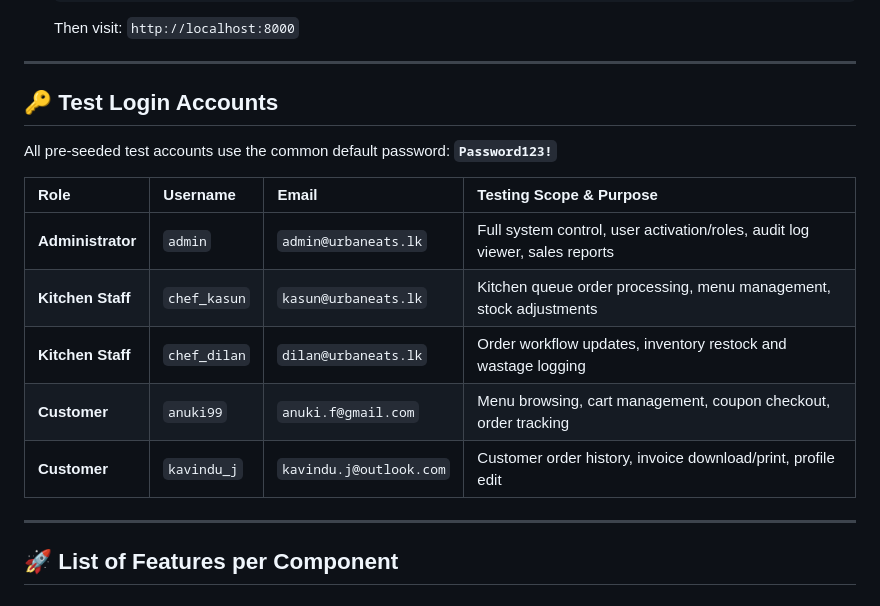
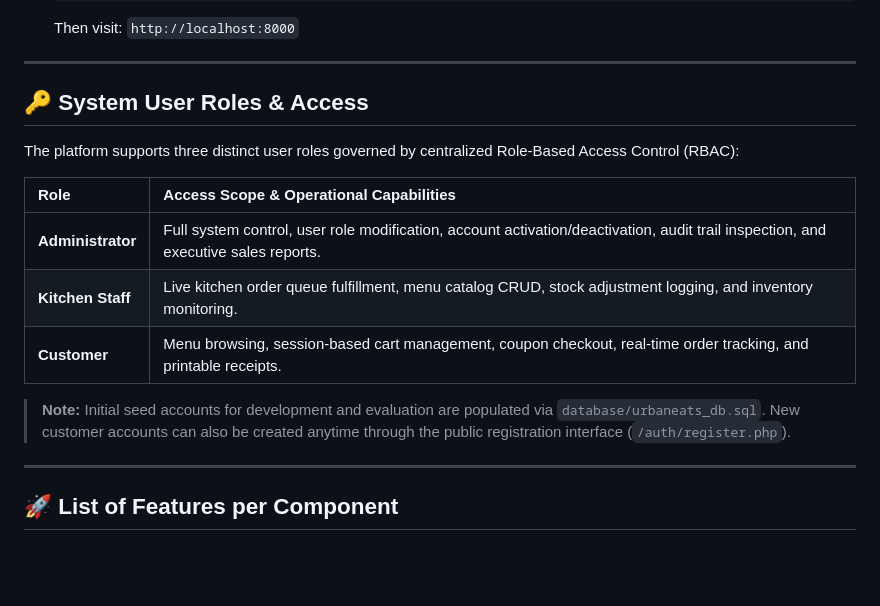
Before and after one commit to deshan2004/UrbanEats-Cloud-Kitchen-Platform, a Markdown page: README.md, the part around the change. Rendered like a GitHub page; blank space fills up the shorter version.

```diff
--- a/README.md
+++ b/README.md
@@ -69,17 +69,17 @@ define('DB_PASS', ''); // Leave empty for default XAMPP, or enter your MySQL pas
 
 ---
 
-## 🔑 Test Login Accounts
+## 🔑 System User Roles & Access
 
-All pre-seeded test accounts use the common default password: **`Password123!`**
+The platform supports three distinct user roles governed by centralized Role-Based Access Control (RBAC):
 
-| Role | Username | Email | Testing Scope & Purpose |
-| :--- | :--- | :--- | :--- |
-| **Administrator** | `admin` | `admin@urbaneats.lk` | Full system control, user activation/roles, audit log viewer, sales reports |
-| **Kitchen Staff** | `chef_kasun` | `kasun@urbaneats.lk` | Kitchen queue order processing, menu management, stock adjustments |
-| **Kitchen Staff** | `chef_dilan` | `dilan@urbaneats.lk` | Order workflow updates, inventory restock and wastage logging |
-| **Customer** | `anuki99` | `anuki.f@gmail.com` | Menu browsing, cart management, coupon checkout, order tracking |
-| **Customer** | `kavindu_j` | `kavindu.j@outlook.com` | Customer order history, invoice download/print, profile edit |
+| Role | Access Scope & Operational Capabilities |
+| :--- | :--- |
+| **Administrator** | Full system control, user role modification, account activation/deactivation, audit trail inspection, and executive sales reports. |
+| **Kitchen Staff** | Live kitchen order queue fulfillment, menu catalog CRUD, stock adjustment logging, and inventory monitoring. |
+| **Customer** | Menu browsing, session-based cart management, coupon checkout, real-time order tracking, and printable receipts. |
+
+> **Note:** Initial seed accounts for development and evaluation are populated via `database/urbaneats_db.sql`. New customer accounts can also be created anytime through the public registration interface (`/auth/register.php`).
 
 ---
 
```
